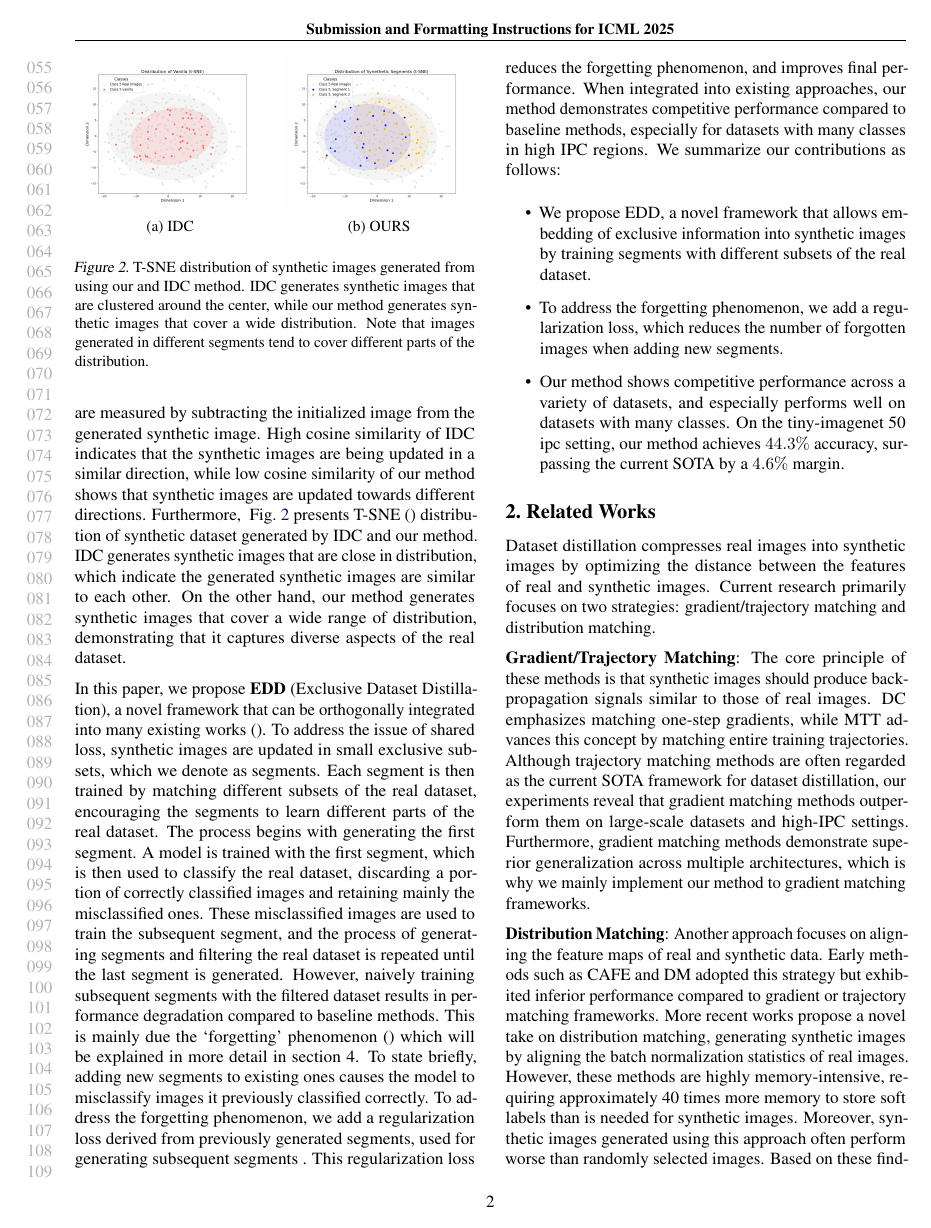
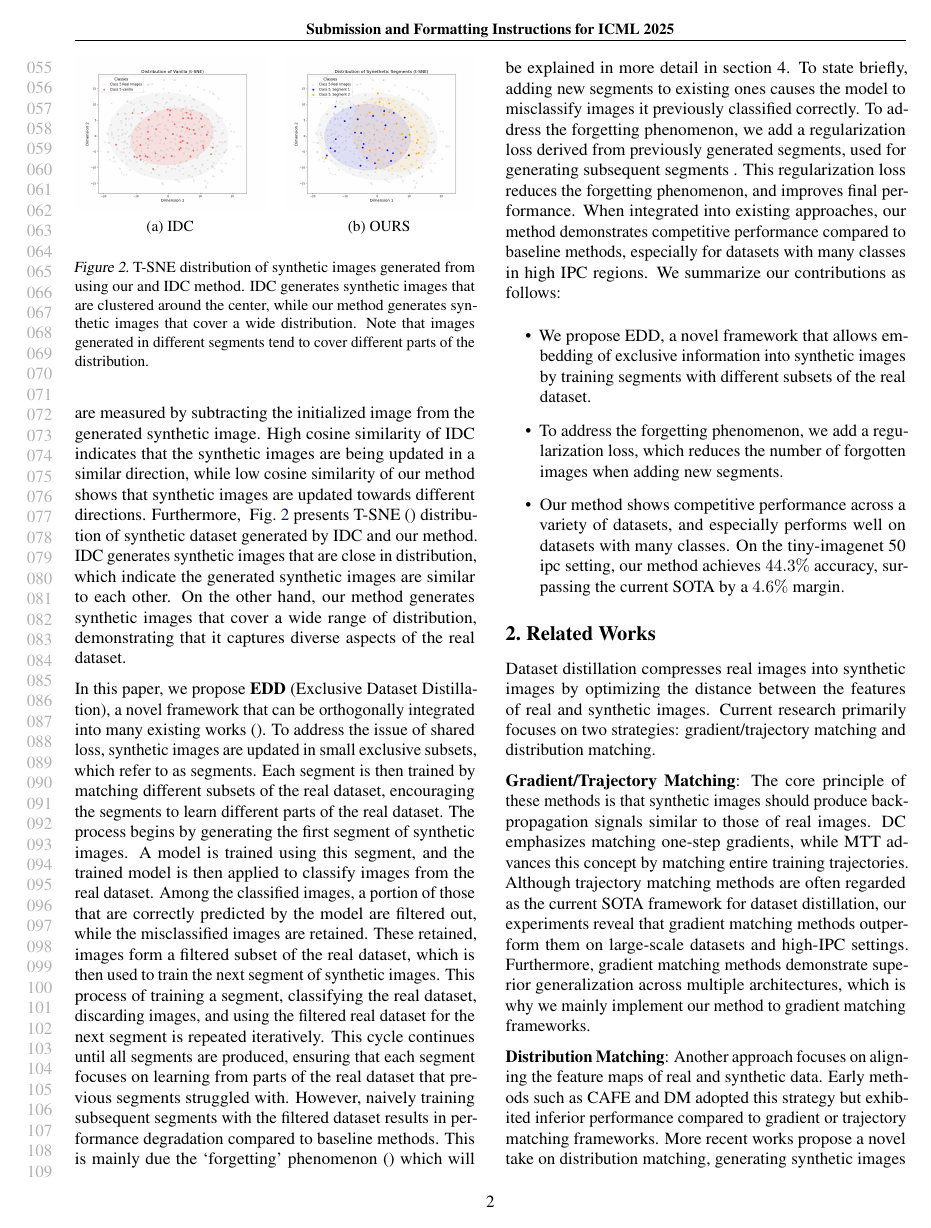
Before and after one commit to yunkimmy/DD, a LaTeX problem sheet (example_paper.tex): page 2 of 4. Compiled offline with pdfLaTeX.

Commit message:
Your descriptive commit message

```diff
--- a/example_paper.tex
+++ b/example_paper.tex
@@ -175,7 +175,18 @@ On the other hand, our method generates synthetic images that cover a wide range
 %     \label{fig:example_image}
 % \end{figure}
 
-In this paper, we propose \textbf{EDD} (Exclusive Dataset Distillation), a novel framework that can be orthogonally integrated into many existing works~\cite{}. To address the issue of shared loss, synthetic images are updated in small exclusive subsets, which we denote as segments. Each segment is then trained by matching different subsets of the real dataset, encouraging the segments to learn different parts of the real dataset. The process begins with generating the first segment. A model is trained with the first segment, which is then used to classify the real dataset, discarding a portion of correctly classified images and retaining mainly the misclassified ones. These misclassified images are used to train the subsequent segment, and the process of generating segments and filtering the real dataset is repeated until the last segment is generated. However, naively training subsequent segments with the filtered dataset results in performance degradation compared to baseline methods. This is mainly due the `forgetting' phenomenon~\cite{} which will be explained in more detail in section 4. To state briefly, adding new segments to existing ones causes the model to misclassify images it previously classified correctly. To address the forgetting phenomenon, we add a regularization loss derived from previously generated segments, used for generating subsequent segments . This regularization loss reduces the forgetting phenomenon, and improves final performance. When integrated into existing approaches, our method demonstrates competitive performance compared to baseline methods, especially for datasets with many classes in high IPC regions. We summarize our contributions as follows:
+In this paper, we propose \textbf{EDD} (Exclusive Dataset Distillation), a novel framework that can be orthogonally integrated into many existing works~\cite{}.
+To address the issue of shared loss, synthetic images are updated in small exclusive subsets, which refer to as segments.
+Each segment is then trained by matching different subsets of the real dataset, encouraging the segments to learn different parts of the real dataset.
+The process begins by generating the first segment of synthetic images. A model is trained using this segment, and the trained model is then applied to classify images from the real dataset. Among the classified images, a portion of those that are correctly predicted by the model are filtered out, while the misclassified images are retained. These retained, images form a filtered subset of the real dataset, which is then used to train the next segment of synthetic images.
+This process of training a segment, classifying the real dataset, discarding images, and using the filtered real dataset for the next segment is repeated iteratively. This cycle continues until all segments are produced, ensuring that each segment focuses on learning from parts of the real dataset that previous segments struggled with.
+However, naively training subsequent segments with the filtered dataset results in performance degradation compared to baseline methods.
+This is mainly due the `forgetting' phenomenon~\cite{} which will be explained in more detail in section 4.
+To state briefly, adding new segments to existing ones causes the model to misclassify images it previously classified correctly.
+To address the forgetting phenomenon, we add a regularization loss derived from previously generated segments, used for generating subsequent segments .
+This regularization loss reduces the forgetting phenomenon, and improves final performance.
+When integrated into existing approaches, our method demonstrates competitive performance compared to baseline methods, especially for datasets with many classes in high IPC regions.
+We summarize our contributions as follows:
 \begin{itemize}
     \item We propose EDD, a novel framework that allows embedding of exclusive information into synthetic images by training segments with different subsets of the real dataset.
     \item To address the forgetting phenomenon, we add a regularization loss, which reduces the number of forgotten images when adding new segments.
```
Also changed, not shown: example_paper.pdf.
